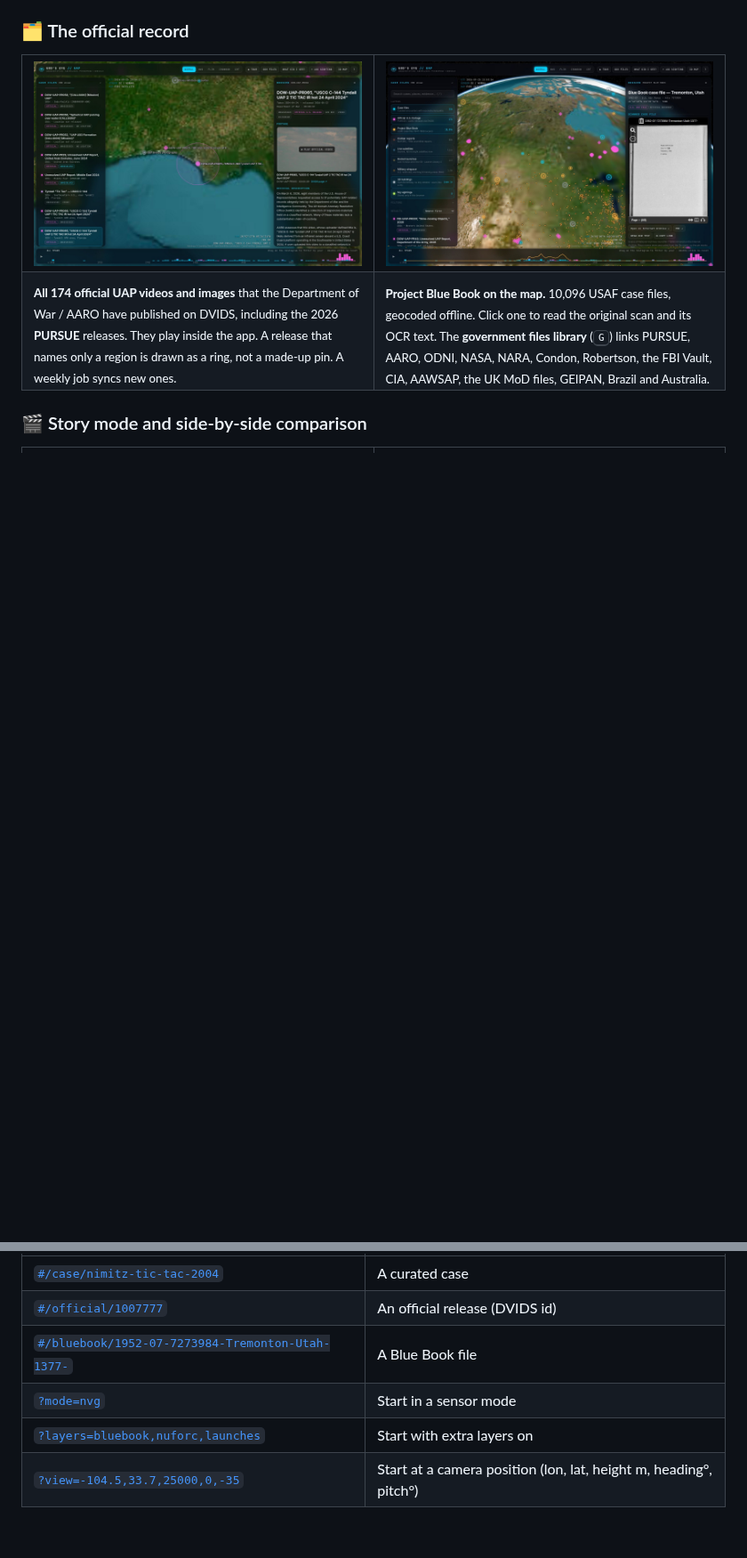
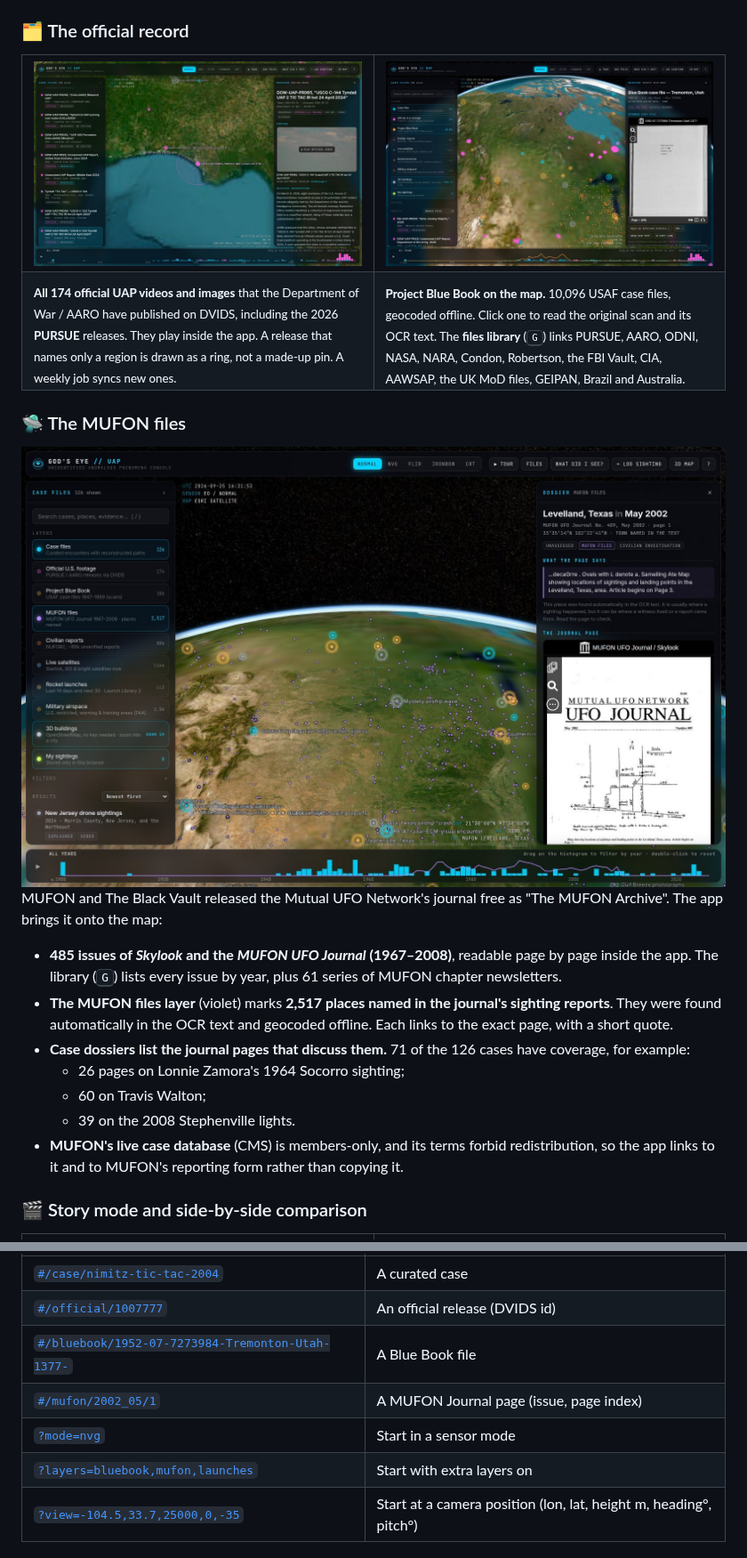
Before and after one commit to domw99/Gods-Eye-UAPs, a Markdown page: README.md, 2 parts joined by grey strips. Shown at 89% size. Drawn GitHub-style; pictures changed too: docs/media/mufon.jpg (added); folded sections open; blank space fills up the shorter version.

```diff
--- a/README.md
+++ b/README.md
@@ -106,9 +106,23 @@ There are five sensor looks, rendered as real-time post-processing shaders (keys
 </tr>
 <tr>
 <td><sub><b>All 174 official UAP videos and images</b> that the Department of War / AARO have published on DVIDS, including the 2026 <b>PURSUE</b> releases. They play inside the app. A release that names only a region is drawn as a ring, not a made-up pin. A weekly job syncs new ones.</sub></td>
-<td><sub><b>Project Blue Book on the map.</b> 10,096 USAF case files, geocoded offline. Click one to read the original scan and its OCR text. The <b>government files library</b> (<kbd>G</kbd>) links PURSUE, AARO, ODNI, NASA, NARA, Condon, Robertson, the FBI Vault, CIA, AAWSAP, the UK MoD files, GEIPAN, Brazil and Australia.</sub></td>
+<td><sub><b>Project Blue Book on the map.</b> 10,096 USAF case files, geocoded offline. Click one to read the original scan and its OCR text. The <b>files library</b> (<kbd>G</kbd>) links PURSUE, AARO, ODNI, NASA, NARA, Condon, Robertson, the FBI Vault, CIA, AAWSAP, the UK MoD files, GEIPAN, Brazil and Australia.</sub></td>
 </tr>
 </table>
+
+### 🛸 The MUFON files
+
+<img src="docs/media/mufon.jpg" alt="The MUFON files layer across the United States, with the May 2002 MUFON UFO Journal cover (a map of the Levelland, Texas sightings) open in the dossier" width="100%" />
+
+MUFON and The Black Vault released the Mutual UFO Network's journal free as "The MUFON Archive". The app brings it onto the map:
+
+- **485 issues of *Skylook* and the *MUFON UFO Journal* (1967–2008)**, readable page by page inside the app. The library (<kbd>G</kbd>) lists every issue by year, plus 61 series of MUFON chapter newsletters.
+- **The MUFON files layer** (violet) marks **2,517 places named in the journal's sighting reports**. They were found automatically in the OCR text and geocoded offline. Each links to the exact page, with a short quote.
+- **Case dossiers list the journal pages that discuss them.** 71 of the 126 cases have coverage, for example:
+  - 26 pages on Lonnie Zamora's 1964 Socorro sighting;
+  - 60 on Travis Walton;
+  - 39 on the 2008 Stephenville lights.
+- **MUFON's live case database** (CMS) is members-only, and its terms forbid redistribution, so the app links to it and to MUFON's reporting form rather than copying it.
 
 ### 🎬 Story mode and side-by-side comparison
 
@@ -190,8 +204,9 @@ Restrict browser keys to your domain, because anything built into the site is pu
 | [`#/case/nimitz-tic-tac-2004`](https://domw99.github.io/Gods-Eye-UAPs/#/case/nimitz-tic-tac-2004) | A curated case |
 | [`#/official/1007777`](https://domw99.github.io/Gods-Eye-UAPs/#/official/1007777) | An official release (DVIDS id) |
 | [`#/bluebook/1952-07-7273984-Tremonton-Utah-1377-`](https://domw99.github.io/Gods-Eye-UAPs/#/bluebook/1952-07-7273984-Tremonton-Utah-1377-) | A Blue Book file |
+| [`#/mufon/2002_05/1`](https://domw99.github.io/Gods-Eye-UAPs/#/mufon/2002_05/1) | A MUFON Journal page (issue, page index) |
 | [`?mode=nvg`](https://domw99.github.io/Gods-Eye-UAPs/?mode=nvg) | Start in a sensor mode |
-| [`?layers=bluebook,nuforc,launches`](https://domw99.github.io/Gods-Eye-UAPs/?layers=bluebook,nuforc,launches) | Start with extra layers on |
+| [`?layers=bluebook,mufon,launches`](https://domw99.github.io/Gods-Eye-UAPs/?layers=bluebook,mufon,launches) | Start with extra layers on |
 | [`?view=-104.5,33.7,25000,0,-35`](https://domw99.github.io/Gods-Eye-UAPs/?view=-104.5,33.7,25000,0,-35) | Start at a camera position (lon, lat, height m, heading°, pitch°) |
 
 </details>
```
Also changed, not shown: other parts of README.md (+12 -8 lines), docs/media/banner.jpg, public/og.jpg, 16 other files.
